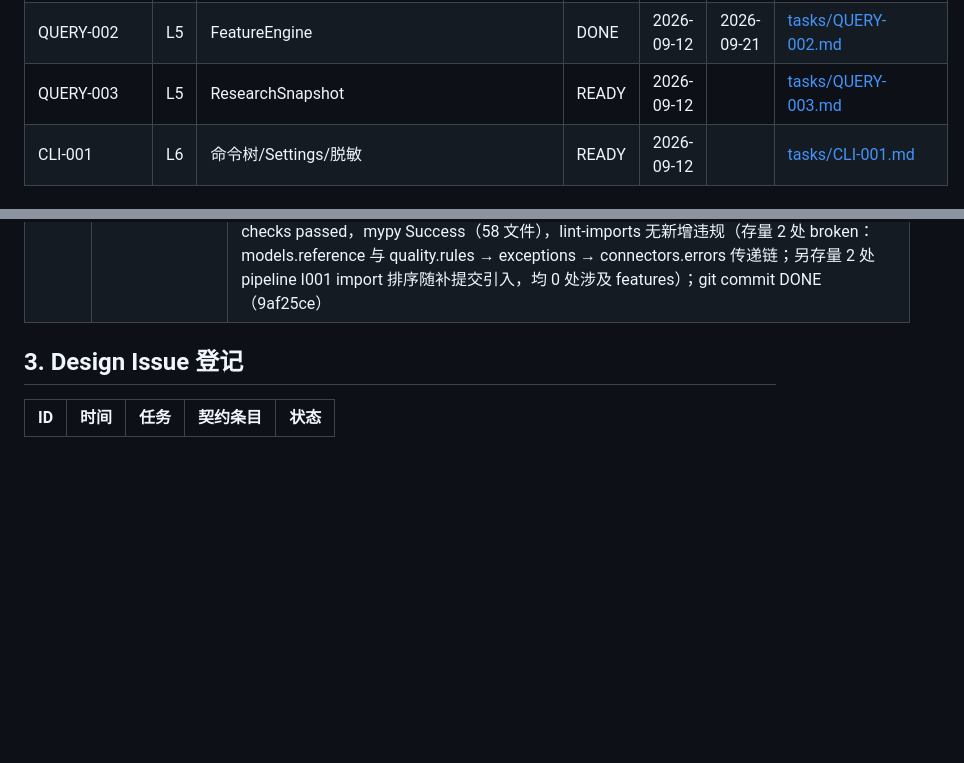
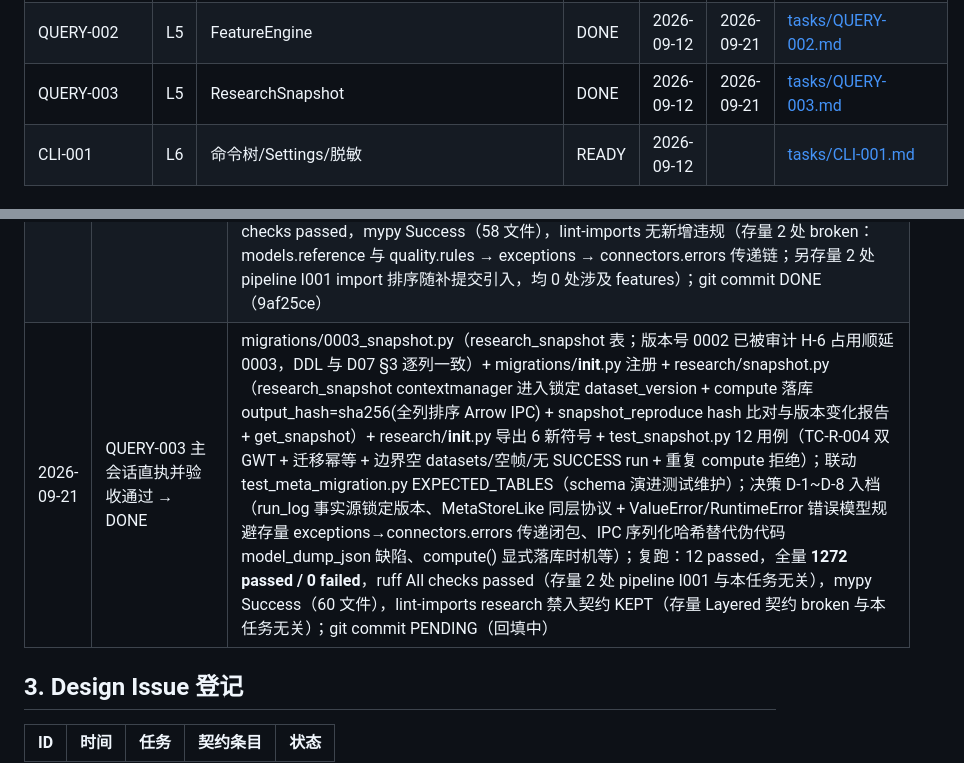
Before and after one commit to daboooooo/ChronoForge, a Markdown page: docs/implement/01-dispatch-log.md, 2 parts joined by grey strips. GitHub-like rendering; blank space fills up the shorter version.

Commit message:
docs(implement): QUERY-003 验收记录与台账更新（DONE，git commit PENDING）

```diff
--- a/docs/implement/01-dispatch-log.md
+++ b/docs/implement/01-dispatch-log.md
@@ -46,7 +46,7 @@
 | PIPELINE-001 | L4 | Runner 七阶段 | DONE | 2026-09-12 | 2026-09-20 | [tasks/PIPELINE-001.md](tasks/PIPELINE-001.md) |
 | QUERY-001 | L4 | QueryService | DONE | 2026-09-12 | 2026-09-21 | [tasks/QUERY-001.md](tasks/QUERY-001.md) |
 | QUERY-002 | L5 | FeatureEngine | DONE | 2026-09-12 | 2026-09-21 | [tasks/QUERY-002.md](tasks/QUERY-002.md) |
-| QUERY-003 | L5 | ResearchSnapshot | READY | 2026-09-12 | | [tasks/QUERY-003.md](tasks/QUERY-003.md) |
+| QUERY-003 | L5 | ResearchSnapshot | DONE | 2026-09-12 | 2026-09-21 | [tasks/QUERY-003.md](tasks/QUERY-003.md) |
 | CLI-001 | L6 | 命令树/Settings/脱敏 | READY | 2026-09-12 | | [tasks/CLI-001.md](tasks/CLI-001.md) |
 
 ## 2. 派发事件流水
@@ -103,6 +103,7 @@
 | 2026-09-21 | QUERY-001 主会话直执并验收通过 → DONE | research/query.py（六规则：视图选择/时间列/as-of/白名单/投影/稳定排序）+ research/__init__.py（__all__）+ test_query.py 22 用例（TC-R-001/002/003 + 边界 + 稳定排序）；决策 D-1~D-7 入档（DatasetRegistry 读侧最小接口定义于 research/query.py、dataset_version 经 run_log 推导替代未派发的迁移 0003、时间列取 D02 §4 矩阵、asof 缺省=now() 走点时视图等）；复跑：22 passed，全量 **1234 passed / 0 failed**，ruff All checks passed，mypy Success（56 文件），lint-imports 1 broken 为存量问题（0 处涉及 research）；git commit PENDING（Xcode 许可证未接受） |
 | 2026-09-21 | 两周积压按域分 10 笔补提交完成（Xcode 许可证已接受） | 8d347c6(model)→a021c1b(storage)→c4da48a(acquisition)→6aa7492(data-source)→c7cd885(quality)→b67d15a(pipeline)→2ffe43f(research: QUERY-001)→969f60d(config)→353b27d(docs: implement)→ecdf377(chore)；QUERY-001 git commit PENDING→DONE（8fa86e5）；清理误存 index.html |
 | 2026-09-21 | QUERY-002 主会话直执并验收通过 → DONE | features/engine.py（FeatureEngine 协议 + FeatureRegistry + FeatureResult.output_hash + register 构造注入）+ features/builtin.py（5 个 P0 特征：returns/realized_vol/iv_surface/funding_oi_divergence/btc_market_stress）+ features/__init__.py（`__all__`）+ test_features.py 26 用例（GWT 双条 + 黄金值 + 确定性/replay hash + 注册中心 + realized_vol→stress 特征链闭环）；决策 D-1~D-8 入档（compute 返回 FeatureResult、写连接构造注入、版本语义同 QUERY-001 D-2、QueryServiceLike 同层协议、IV strike/expiry 自 instrument_id 镜像解析、stress 并集网格 + 行级可用分量归一替代伪代码缺陷等）；复跑：26 passed，全量 **1260 passed / 0 failed**，ruff features scope All checks passed，mypy Success（58 文件），lint-imports 无新增违规（存量 2 处 broken：models.reference 与 quality.rules → exceptions → connectors.errors 传递链；另存量 2 处 pipeline I001 import 排序随补提交引入，均 0 处涉及 features）；git commit DONE（9af25ce） |
+| 2026-09-21 | QUERY-003 主会话直执并验收通过 → DONE | migrations/0003_snapshot.py（research_snapshot 表；版本号 0002 已被审计 H-6 占用顺延 0003，DDL 与 D07 §3 逐列一致）+ migrations/__init__.py 注册 + research/snapshot.py（research_snapshot contextmanager 进入锁定 dataset_version + compute 落库 output_hash=sha256(全列排序 Arrow IPC) + snapshot_reproduce hash 比对与版本变化报告 + get_snapshot）+ research/__init__.py 导出 6 新符号 + test_snapshot.py 12 用例（TC-R-004 双 GWT + 迁移幂等 + 边界空 datasets/空帧/无 SUCCESS run + 重复 compute 拒绝）；联动 test_meta_migration.py EXPECTED_TABLES（schema 演进测试维护）；决策 D-1~D-8 入档（run_log 事实源锁定版本、MetaStoreLike 同层协议 + ValueError/RuntimeError 错误模型规避存量 exceptions→connectors.errors 传递闭包、IPC 序列化哈希替代伪代码 model_dump_json 缺陷、compute() 显式落库时机等）；复跑：12 passed，全量 **1272 passed / 0 failed**，ruff All checks passed（存量 2 处 pipeline I001 与本任务无关），mypy Success（60 文件），lint-imports research 禁入契约 KEPT（存量 Layered 契约 broken 与本任务无关）；git commit PENDING（回填中） |
 
 ## 3. Design Issue 登记
 
```
Also changed, not shown: 1 other file.
